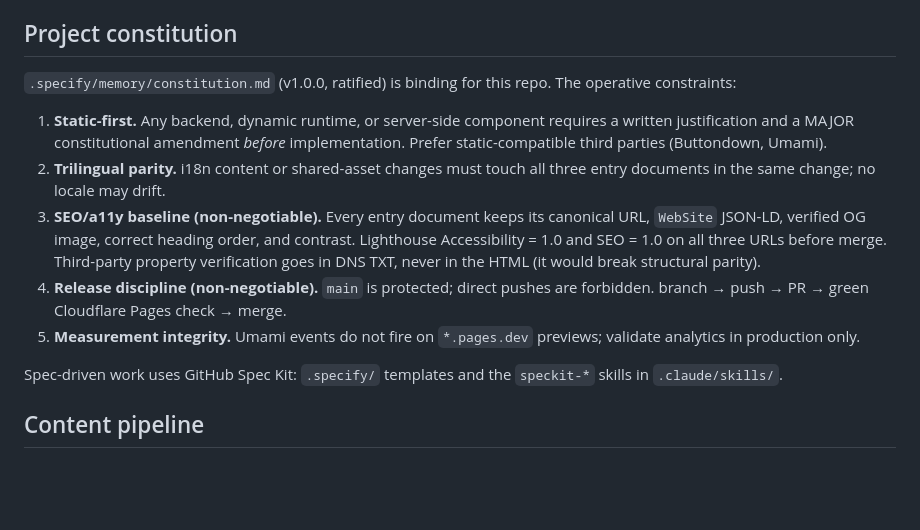
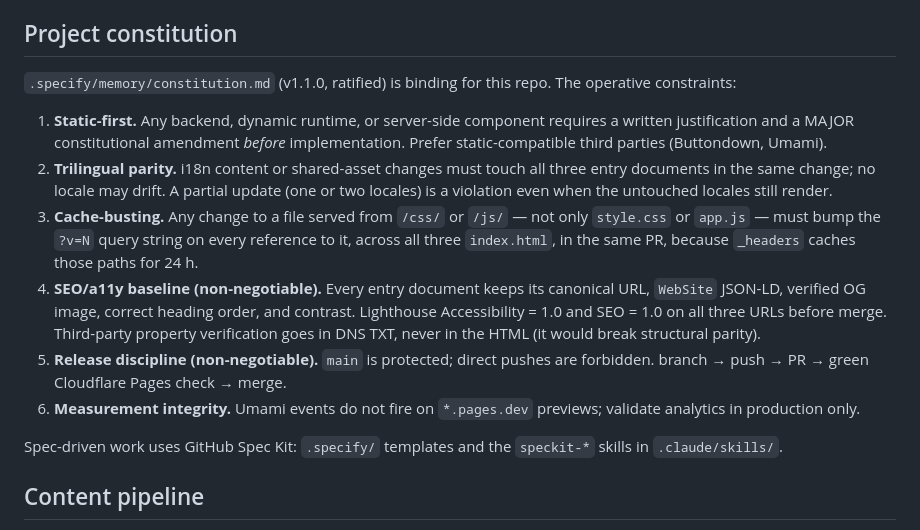
Before and after one commit to gustavomartinellidev/aiknowledgemap, a Markdown page: CLAUDE.md, the part around the change. GitHub-like rendering; blank space fills up the shorter version.

Commit message:
CLAUDE.md updated to reflect constitution.md modifications

```diff
--- a/CLAUDE.md
+++ b/CLAUDE.md
@@ -53,13 +53,14 @@ Node schema (recursive):
 
 ## Project constitution
 
-`.specify/memory/constitution.md` (v1.0.0, ratified) is binding for this repo. The operative constraints:
+`.specify/memory/constitution.md` (v1.1.0, ratified) is binding for this repo. The operative constraints:
 
 1. **Static-first.** Any backend, dynamic runtime, or server-side component requires a written justification and a MAJOR constitutional amendment *before* implementation. Prefer static-compatible third parties (Buttondown, Umami).
-2. **Trilingual parity.** i18n content or shared-asset changes must touch all three entry documents in the same change; no locale may drift.
-3. **SEO/a11y baseline (non-negotiable).** Every entry document keeps its canonical URL, `WebSite` JSON-LD, verified OG image, correct heading order, and contrast. Lighthouse Accessibility = 1.0 and SEO = 1.0 on all three URLs before merge. Third-party property verification goes in DNS TXT, never in the HTML (it would break structural parity).
-4. **Release discipline (non-negotiable).** `main` is protected; direct pushes are forbidden. branch → push → PR → green Cloudflare Pages check → merge.
-5. **Measurement integrity.** Umami events do not fire on `*.pages.dev` previews; validate analytics in production only.
+2. **Trilingual parity.** i18n content or shared-asset changes must touch all three entry documents in the same change; no locale may drift. A partial update (one or two locales) is a violation even when the untouched locales still render.
+3. **Cache-busting.** Any change to a file served from `/css/` or `/js/` — not only `style.css` or `app.js` — must bump the `?v=N` query string on every reference to it, across all three `index.html`, in the same PR, because `_headers` caches those paths for 24 h.
+4. **SEO/a11y baseline (non-negotiable).** Every entry document keeps its canonical URL, `WebSite` JSON-LD, verified OG image, correct heading order, and contrast. Lighthouse Accessibility = 1.0 and SEO = 1.0 on all three URLs before merge. Third-party property verification goes in DNS TXT, never in the HTML (it would break structural parity).
+5. **Release discipline (non-negotiable).** `main` is protected; direct pushes are forbidden. branch → push → PR → green Cloudflare Pages check → merge.
+6. **Measurement integrity.** Umami events do not fire on `*.pages.dev` previews; validate analytics in production only.
 
 Spec-driven work uses GitHub Spec Kit: `.specify/` templates and the `speckit-*` skills in `.claude/skills/`.
 
```
